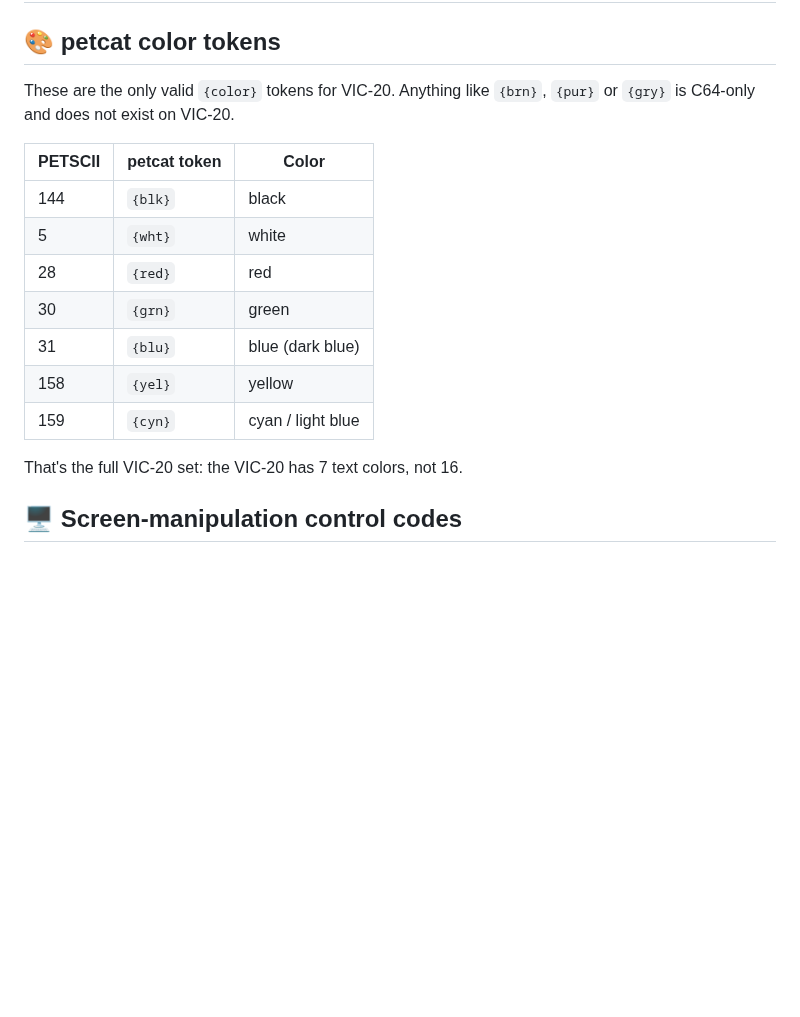
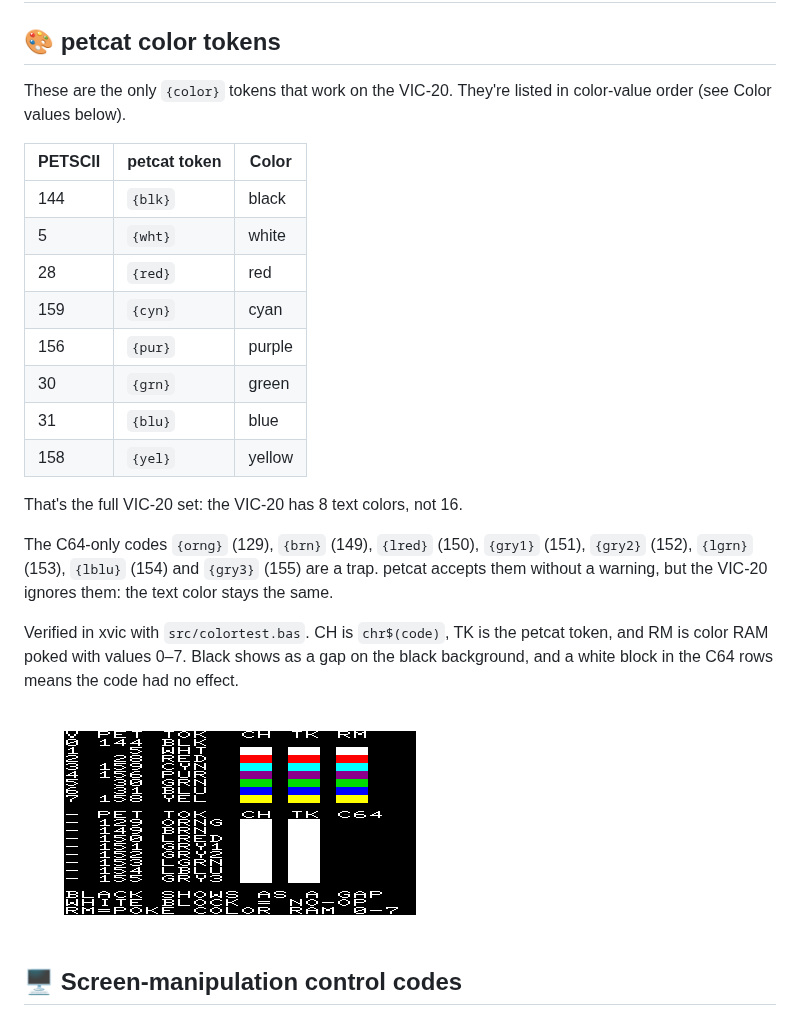
Before and after one commit to CodeMonkeyATL/vic20-ringsort, a Markdown page: docs/cheatsheet.md, the part around one of its changes. GitHub-like rendering; pictures changed too: screenshots/colortest.png (added); blank space fills up the shorter version.

```diff
--- a/docs/cheatsheet.md
+++ b/docs/cheatsheet.md
@@ -2,19 +2,26 @@
 
 ## 🎨 petcat color tokens
 
-These are the only valid `{color}` tokens for VIC-20. Anything like `{brn}`, `{pur}` or `{gry}` is C64-only and does not exist on VIC-20.
+These are the only `{color}` tokens that work on the VIC-20. They're listed in color-value order (see Color values below).
 
 | PETSCII | petcat token | Color |
 |---|---|---|
 | 144 | `{blk}` | black |
 | 5 | `{wht}` | white |
 | 28 | `{red}` | red |
+| 159 | `{cyn}` | cyan |
+| 156 | `{pur}` | purple |
 | 30 | `{grn}` | green |
-| 31 | `{blu}` | blue (dark blue) |
+| 31 | `{blu}` | blue |
 | 158 | `{yel}` | yellow |
-| 159 | `{cyn}` | cyan / light blue |
 
-That's the full VIC-20 set: the VIC-20 has 7 text colors, not 16.
+That's the full VIC-20 set: the VIC-20 has 8 text colors, not 16.
+
+The C64-only codes `{orng}` (129), `{brn}` (149), `{lred}` (150), `{gry1}` (151), `{gry2}` (152), `{lgrn}` (153), `{lblu}` (154) and `{gry3}` (155) are a trap. petcat accepts them without a warning, but the VIC-20 ignores them: the text color stays the same.
+
+Verified in xvic with `src/colortest.bas`. CH is `chr$(code)`, TK is the petcat token, and RM is color RAM poked with values 0–7. Black shows as a gap on the black background, and a white block in the C64 rows means the code had no effect.
+
+![colortest in xvic](../screenshots/colortest.png)
 
 ## 🖥️ Screen-manipulation control codes
 
```
Also changed, not shown: other parts of docs/cheatsheet.md (+121 -15 lines), screenshots/glyphtest-boxes.png (added), screenshots/glyphtest-claims.png (added), screenshots/glyphtest-grid.png (added), 2 other files.
